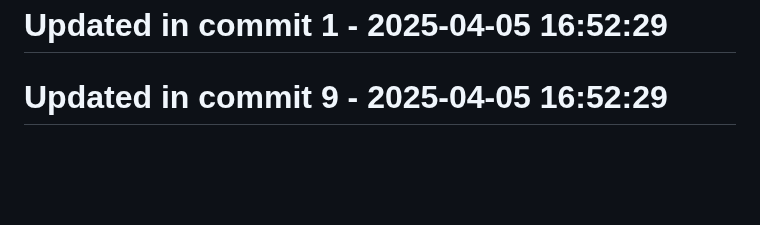
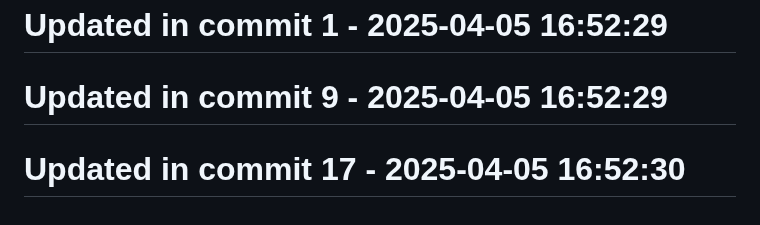
Before and after one commit to llamasearchai/llamasesame, a Markdown page: README.md, the part around the change. Drawn GitHub-style; blank space fills up the shorter version.

Commit message:
docs: Update documentation for README

```diff
--- a/README.md
+++ b/README.md
@@ -205,3 +205,5 @@ For questions or support, please contact [info@llamasearch.ai](mailto:info@llama
 # Updated in commit 1 - 2025-04-05 16:52:29
 
 # Updated in commit 9 - 2025-04-05 16:52:29
+
+# Updated in commit 17 - 2025-04-05 16:52:30
```
